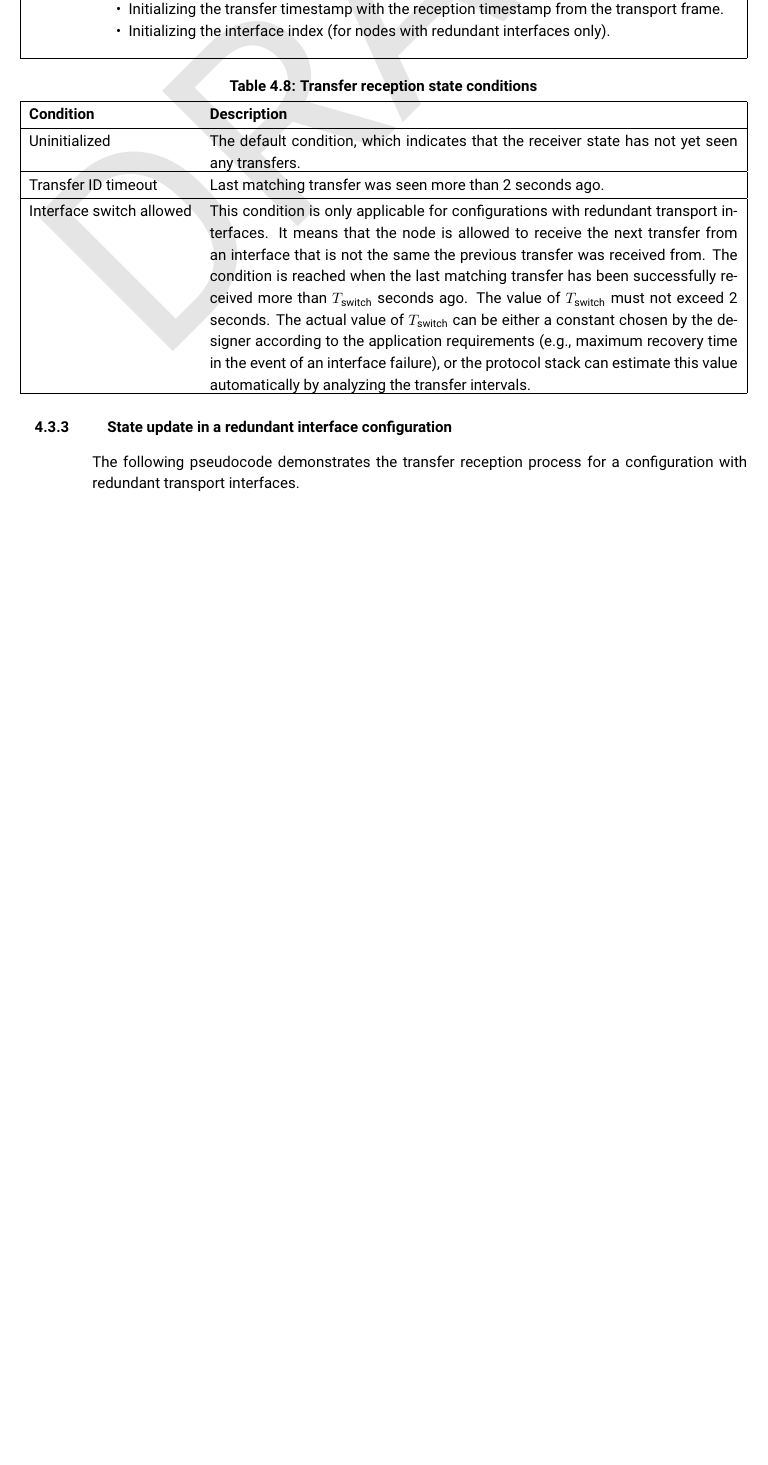
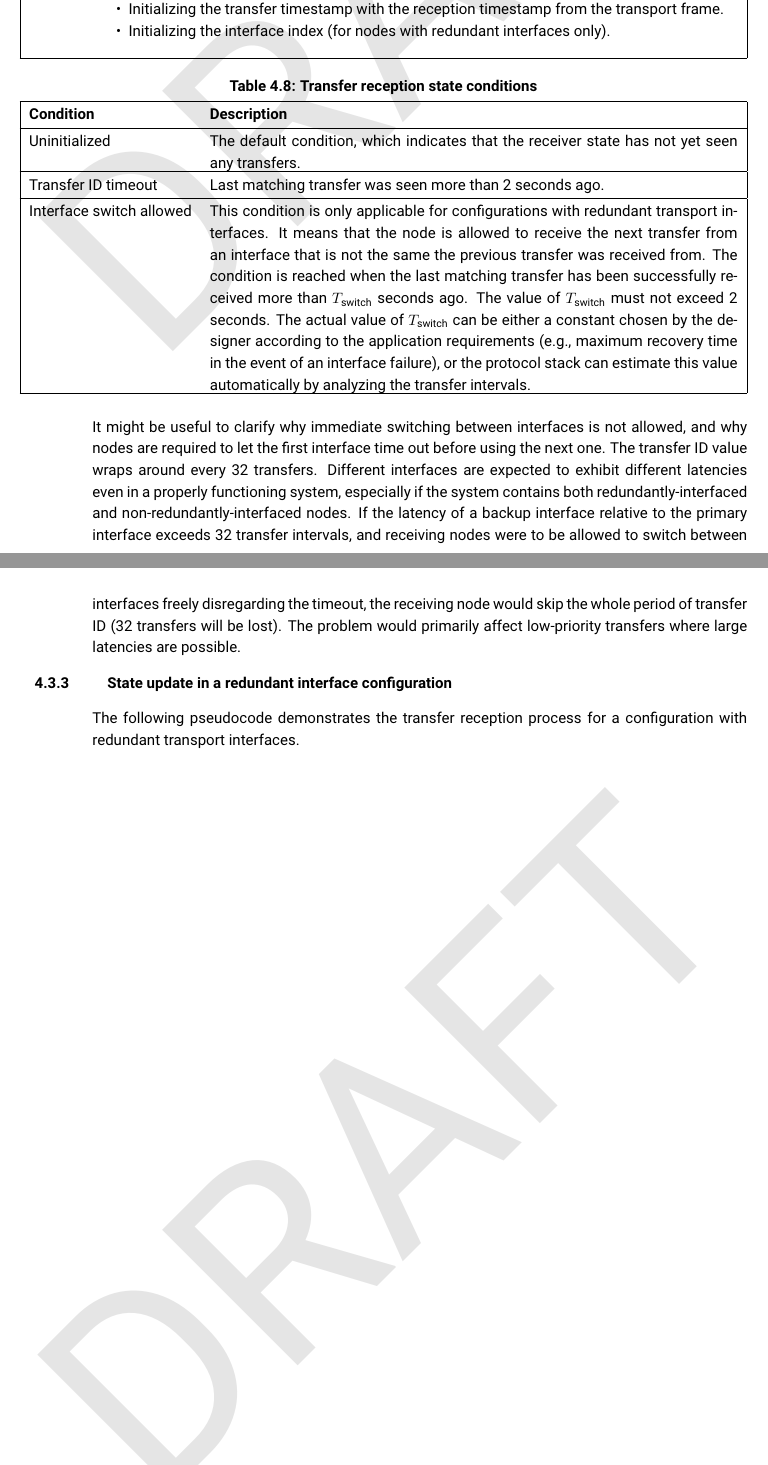
Before and after one commit to OpenCyphal/specification, a LaTeX thesis (specification/UAVCAN_Specification.tex, which reads specification/transport_layer/transport_layer.tex): part of page 38 of 64 before the commit and two parts of pages 38 and 39 of 65 after it, the two joined at a grey line, cut so that both start at the same text, the shorter picture padded with empty space. Compiled offline with pdfLaTeX.

Commit message:
Added two more clarifications concerning #8. Fixes #8

```diff
--- a/specification/transport_layer/transport_layer.tex
+++ b/specification/transport_layer/transport_layer.tex
@@ -540,6 +544,16 @@ require any background maintenance processes.
     to the application requirements (e.g., maximum recovery time in the event of an interface failure),
     or the protocol stack can estimate this value automatically by analyzing the transfer intervals. \\
 \end{UAVCANSimpleTable}
+
+It might be useful to clarify why immediate switching between interfaces is not allowed,
+and why nodes are required to let the first interface time out before using the next one.
+The transfer ID value wraps around every 32 transfers.
+Different interfaces are expected to exhibit different latencies even in a properly functioning system,
+especially if the system contains both redundantly-interfaced and non-redundantly-interfaced nodes.
+If the latency of a backup interface relative to the primary interface exceeds 32 transfer intervals,
+and receiving nodes were to be allowed to switch between interfaces freely disregarding the timeout,
+the receiving node would skip the whole period of transfer ID (32 transfers will be lost).
+The problem would primarily affect low-priority transfers where large latencies are possible.
 
 \subsection{State update in a redundant interface configuration}
 
```
Also changed, not shown: specification/physical_layer/physical_layer.tex (+1 -1 lines), specification/transport_layer/transport_layer.tex (6 more changed lines).
